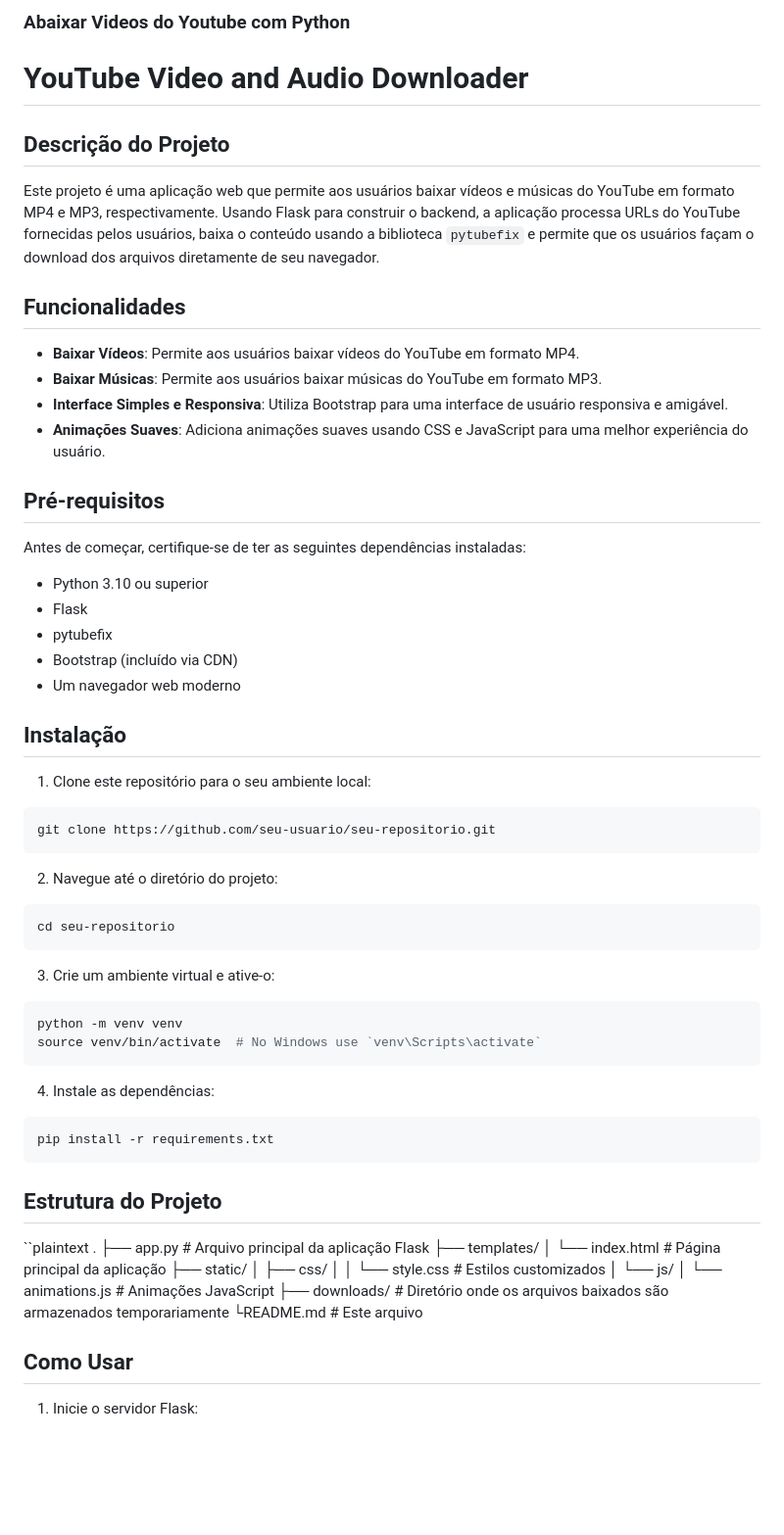
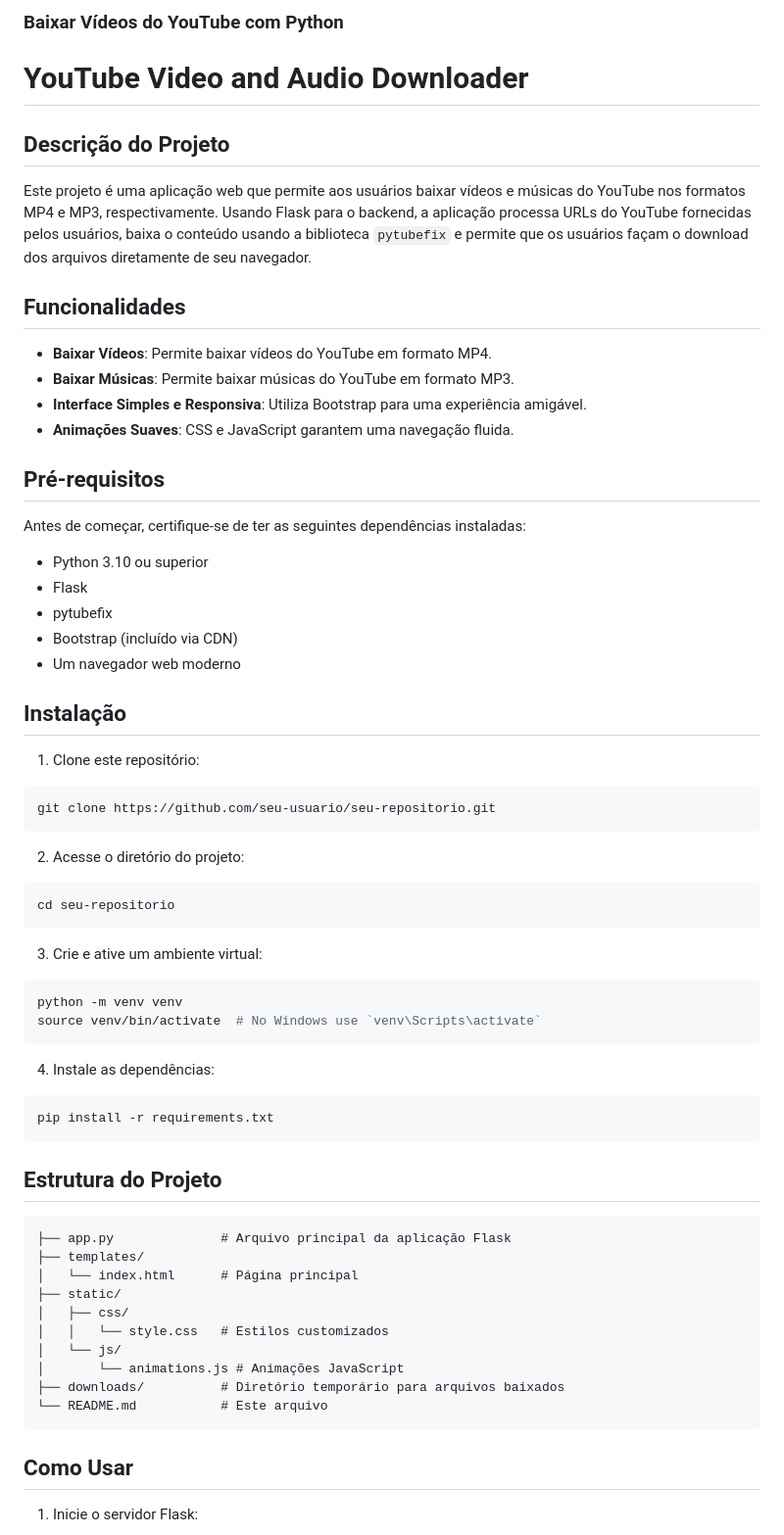
Before and after one commit to MMatteuss/YouTube-Video-and-Audio-Downloader, a Markdown page: README.md, the part around the change printed below. Shown: that part at 98% size. GitHub-like rendering; blank space fills up the shorter version.

````diff
--- a/README.md
+++ b/README.md
@@ -1,17 +1,17 @@
-### Abaixar Videos do Youtube com Python
+### Baixar Vídeos do YouTube com Python
 
 # YouTube Video and Audio Downloader
 
 ## Descrição do Projeto
 
-Este projeto é uma aplicação web que permite aos usuários baixar vídeos e músicas do YouTube em formato MP4 e MP3, respectivamente. Usando Flask para construir o backend, a aplicação processa URLs do YouTube fornecidas pelos usuários, baixa o conteúdo usando a biblioteca `pytubefix` e permite que os usuários façam o download dos arquivos diretamente de seu navegador.
+Este projeto é uma aplicação web que permite aos usuários baixar vídeos e músicas do YouTube nos formatos MP4 e MP3, respectivamente. Usando Flask para o backend, a aplicação processa URLs do YouTube fornecidas pelos usuários, baixa o conteúdo usando a biblioteca `pytubefix` e permite que os usuários façam o download dos arquivos diretamente de seu navegador.
 
 ## Funcionalidades
 
-- **Baixar Vídeos**: Permite aos usuários baixar vídeos do YouTube em formato MP4.
-- **Baixar Músicas**: Permite aos usuários baixar músicas do YouTube em formato MP3.
-- **Interface Simples e Responsiva**: Utiliza Bootstrap para uma interface de usuário responsiva e amigável.
-- **Animações Suaves**: Adiciona animações suaves usando CSS e JavaScript para uma melhor experiência do usuário.
+- **Baixar Vídeos**: Permite baixar vídeos do YouTube em formato MP4.
+- **Baixar Músicas**: Permite baixar músicas do YouTube em formato MP3.
+- **Interface Simples e Responsiva**: Utiliza Bootstrap para uma experiência amigável.
+- **Animações Suaves**: CSS e JavaScript garantem uma navegação fluida.
 
 ## Pré-requisitos
 
@@ -25,19 +25,19 @@ Antes de começar, certifique-se de ter as seguintes dependências instaladas:
 
 ## Instalação
 
-1. Clone este repositório para o seu ambiente local:
+1. Clone este repositório:
 
 ```bash
 git clone https://github.com/seu-usuario/seu-repositorio.git
 ```
 
-2. Navegue até o diretório do projeto:
+2. Acesse o diretório do projeto:
 
 ```bash
 cd seu-repositorio
 ```
 
-3. Crie um ambiente virtual e ative-o:
+3. Crie e ative um ambiente virtual:
 
 ```bash
 python -m venv venv
@@ -52,18 +52,18 @@ pip install -r requirements.txt
 
 ## Estrutura do Projeto
 
-``plaintext
-.
+```
 ├── app.py              # Arquivo principal da aplicação Flask
 ├── templates/
-│   └── index.html      # Página principal da aplicação
+│   └── index.html      # Página principal
 ├── static/
 │   ├── css/
 │   │   └── style.css   # Estilos customizados
 │   └── js/
 │       └── animations.js # Animações JavaScript
-├── downloads/          # Diretório onde os arquivos baixados são armazenados temporariamente
-└README.md           	# Este arquivo
+├── downloads/          # Diretório temporário para arquivos baixados
+└── README.md           # Este arquivo
+```
 
 ## Como Usar
 
````
Also changed, not shown: other parts of README.md (+19 -13 lines).
